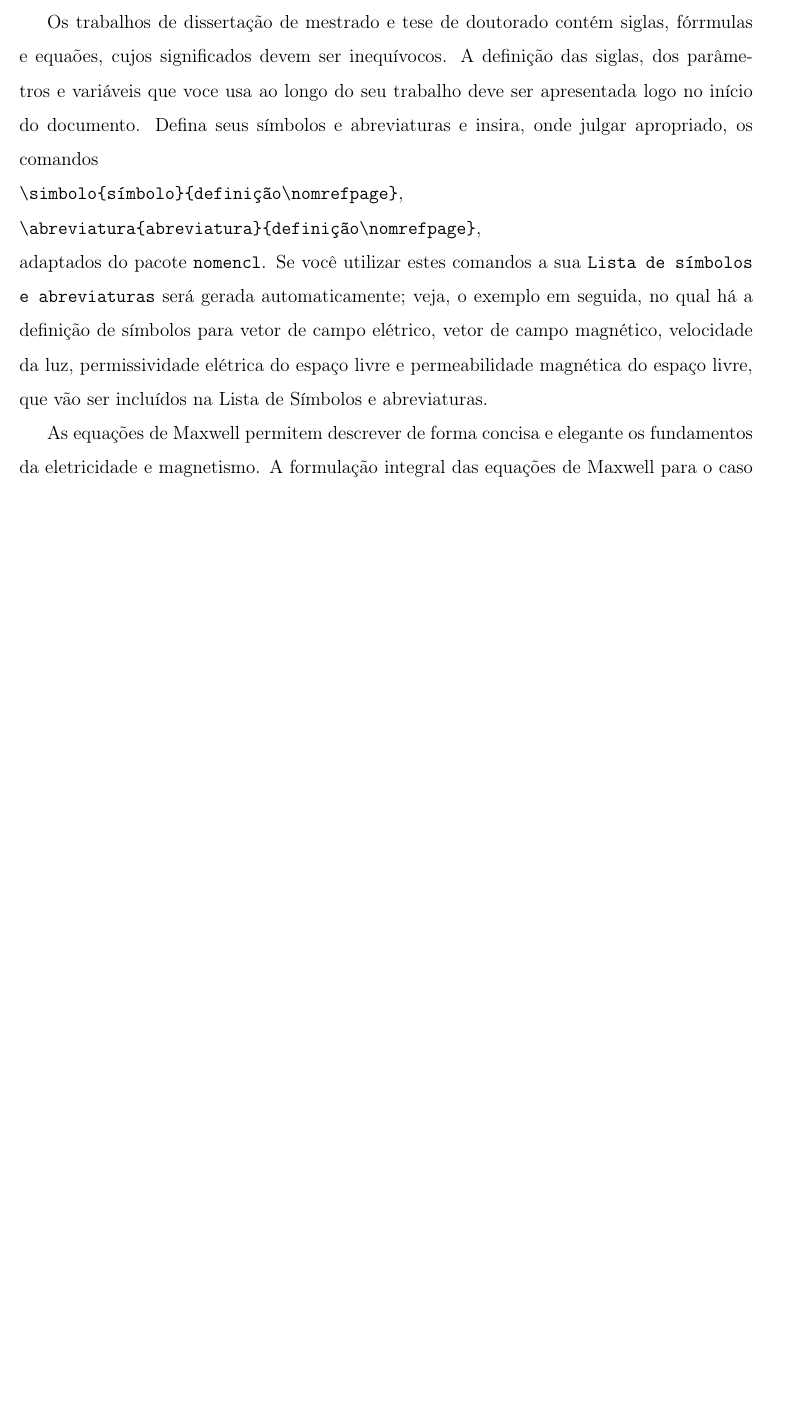
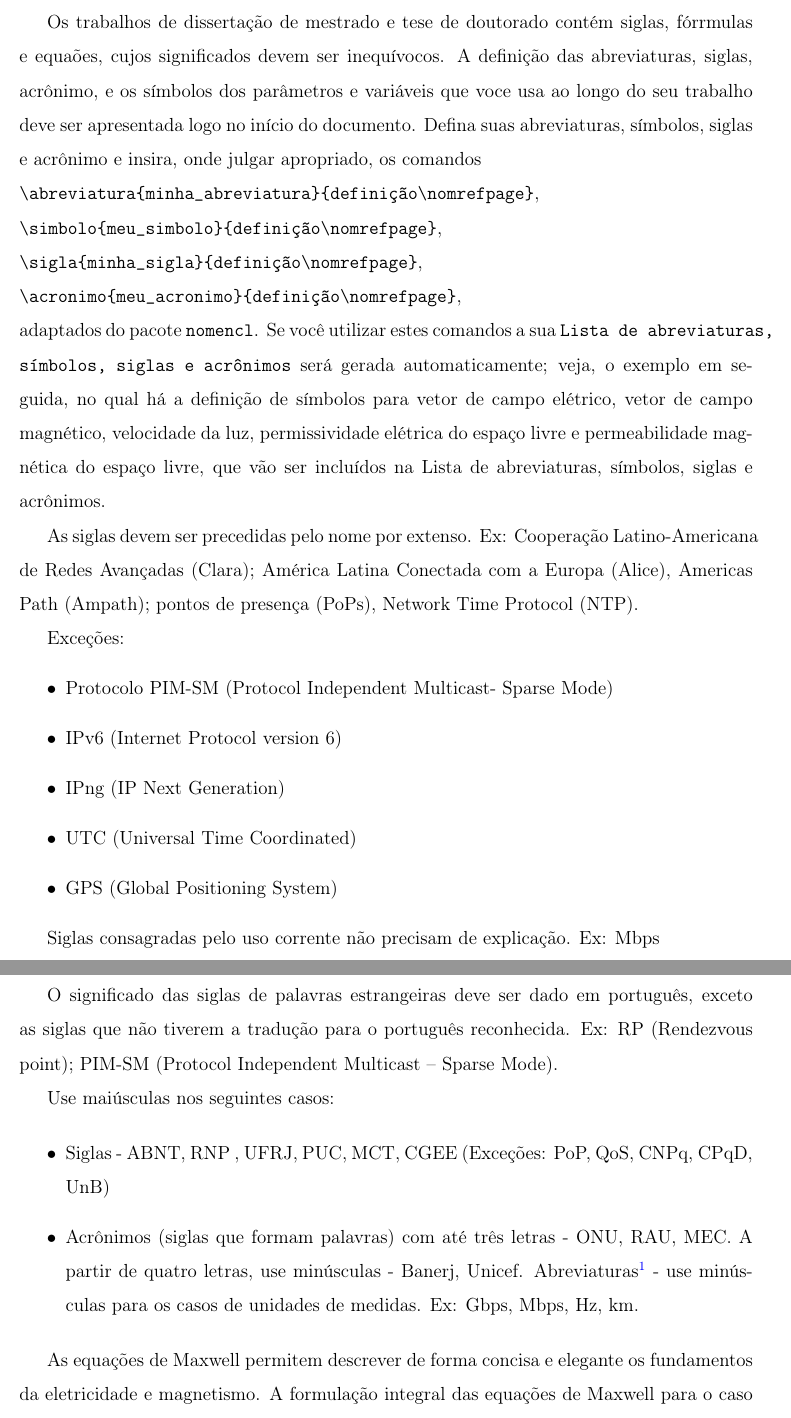
Before and after one commit to AMNLima/copeleam, a LaTeX document (main.tex, which reads cls/copeleam.cls, src/cap2/cap2.tex): part of page 18 of 34 before the commit and two parts of pages 19 and 20 of 36 after it, the two joined at a grey line, cut so that both start at the same text, the shorter picture padded with empty space. Compiled offline with pdfLaTeX.

Commit message:
Ajustes do comando \ListadeSimbolos
Alteração do nome da lista de símbolos e abreviaturas

Inclusão dos comandos \sigla e \acronimo

```diff
--- a/cls/copeleam.cls
+++ b/cls/copeleam.cls
@@ -6,11 +6,13 @@
 \usepackage{nomencl}
 %
 \newcounter{mypageno}
+\newcommand{\abreviatura}{\nomenclature}
+\newcommand{\acronimo}{\nomenclature}
+\newcommand{\sigla}{\nomenclature}
 \newcommand{\simbolo}{\nomenclature}
-\newcommand{\abreviatura}{\nomenclature}
 \newcommand{\bibnameam}{Refer\^{e}ncias bibliogr\'{a}ficas}
 \newcommand{\contentsnameam}{Sum\'{a}rio}
-\renewcommand{\nomname}{Lista de s\'{\i}mbolos e abreviaturas}
+\renewcommand{\nomname}{Lista de abreviaturas, símbolos, siglas e acrônimos}
 \renewcommand{\pagedeclaration}[1]{\hfill\nobreakspace#1}
 %
 \makenomenclature
@@ -934,7 +936,7 @@
   \kern-3\p@
   \hrule width .4\columnwidth
   \kern 2.6\p@}
-\@addtoreset{footnote}{chapter}
+\@addtoreset{footnote}{section}
 \long\def\@makefntext#1{%
     \parindent 1em%
     \noindent
--- a/src/cap2/cap2.tex
+++ b/src/cap2/cap2.tex
@@ -30,16 +30,43 @@ Entretanto, se você preferir usar os arquivos disponibilizados como exemplos is
 
 Os trabalhos de dissertação de mestrado e tese de doutorado contém
 siglas, fórrmulas e equaões, cujos significados devem ser
-inequívocos. A definição das siglas, dos parâmetros e
-variáveis que voce usa ao longo do seu trabalho deve ser apresentada logo
-no início do documento. Defina seus símbolos e abreviaturas e
+inequívocos. A definição das abreviaturas, siglas, acrônimo, e os símbolos dos parâmetros e variáveis que voce usa ao longo do seu trabalho deve ser apresentada logo
+no início do documento. Defina suas abreviaturas, símbolos, siglas e acrônimo e
 insira, onde julgar apropriado, os comandos
 
-\noindent\verb|\simbolo{símbolo}{definição\nomrefpage}|,
+\noindent\verb|\abreviatura{minha_abreviatura}{definição\nomrefpage}|,
 
-\noindent\verb|\abreviatura{abreviatura}{definição\nomrefpage}|,
+\noindent\verb|\simbolo{meu_simbolo}{definição\nomrefpage}|,
 
-\noindent adaptados do pacote \texttt{nomencl}. Se você utilizar estes comandos a sua \texttt{Lista de símbolos e abreviaturas} será gerada automaticamente; veja, o exemplo em seguida, no qual há a definição de símbolos para vetor de campo elétrico, vetor de campo magnético, velocidade da luz, permissividade elétrica do espaço livre e permeabilidade magnética do espaço livre, que vão ser incluídos na Lista de Símbolos e abreviaturas.
+\noindent\verb|\sigla{minha_sigla}{definição\nomrefpage}|,
+
+\noindent\verb|\acronimo{meu_acronimo}{definição\nomrefpage}|,
+
+\noindent adaptados do pacote \texttt{nomencl}. Se você utilizar estes comandos a sua \texttt{Lista de abreviaturas, símbolos, siglas e acrônimos} será gerada automaticamente; veja, o exemplo em seguida, no qual há a definição de símbolos para vetor de campo elétrico, vetor de campo magnético, velocidade da luz, permissividade elétrica do espaço livre e permeabilidade magnética do espaço livre, que vão ser incluídos na Lista de abreviaturas, símbolos, siglas e acrônimos.
+
+As siglas devem ser precedidas pelo nome por extenso. Ex: Cooperação Latino-Americana de Redes Avançadas (Clara); América Latina Conectada com a Europa (Alice), Americas Path (Ampath); pontos de presença (PoPs), Network Time Protocol (NTP).
+
+Exceções:
+\begin{itemize}
+\item Protocolo PIM-SM (Protocol Independent Multicast- Sparse Mode)
+\item IPv6 (Internet Protocol version 6)
+\item IPng (IP Next Generation)
+\item UTC (Universal Time Coordinated)
+\item GPS (Global Positioning System)
+\end{itemize}
+
+Siglas consagradas pelo uso corrente não precisam de explicação. Ex: Mbps
+
+O significado das siglas de palavras estrangeiras deve ser dado em português, exceto as siglas que não tiverem a tradução para o português reconhecida. Ex: RP (Rendezvous point); PIM-SM (Protocol Independent Multicast – Sparse Mode).
+
+Use maiúsculas nos seguintes casos:
+
+\begin{itemize}
+\item Siglas - ABNT, RNP , UFRJ, PUC, MCT, CGEE (Exceções: PoP, QoS, CNPq, CPqD, UnB)
+\item Acrônimos (siglas que formam palavras) com até três letras - ONU, RAU, MEC. A partir de quatro letras, use minúsculas - Banerj, Unicef.
+Abreviaturas\footnote[1]{Sobre abreviaturas, ver também ALMEIDA, Napoleão Mendes de. Gramática Metódica da Língua Portuguesa. São Paulo: Saraiva, 1999. § 146.}
+ - use minúsculas para os casos de unidades de medidas. Ex: Gbps, Mbps, Hz, km.
+\end{itemize}
 
 As equações de Maxwell permitem descrever de forma concisa e elegante
 os fundamentos da eletricidade e magnetismo. A formulação integral das
```
Also changed, not shown: main.tex (+1 -1 lines), src/cap2/cap2.tex (5 more changed lines), 1 other file.
